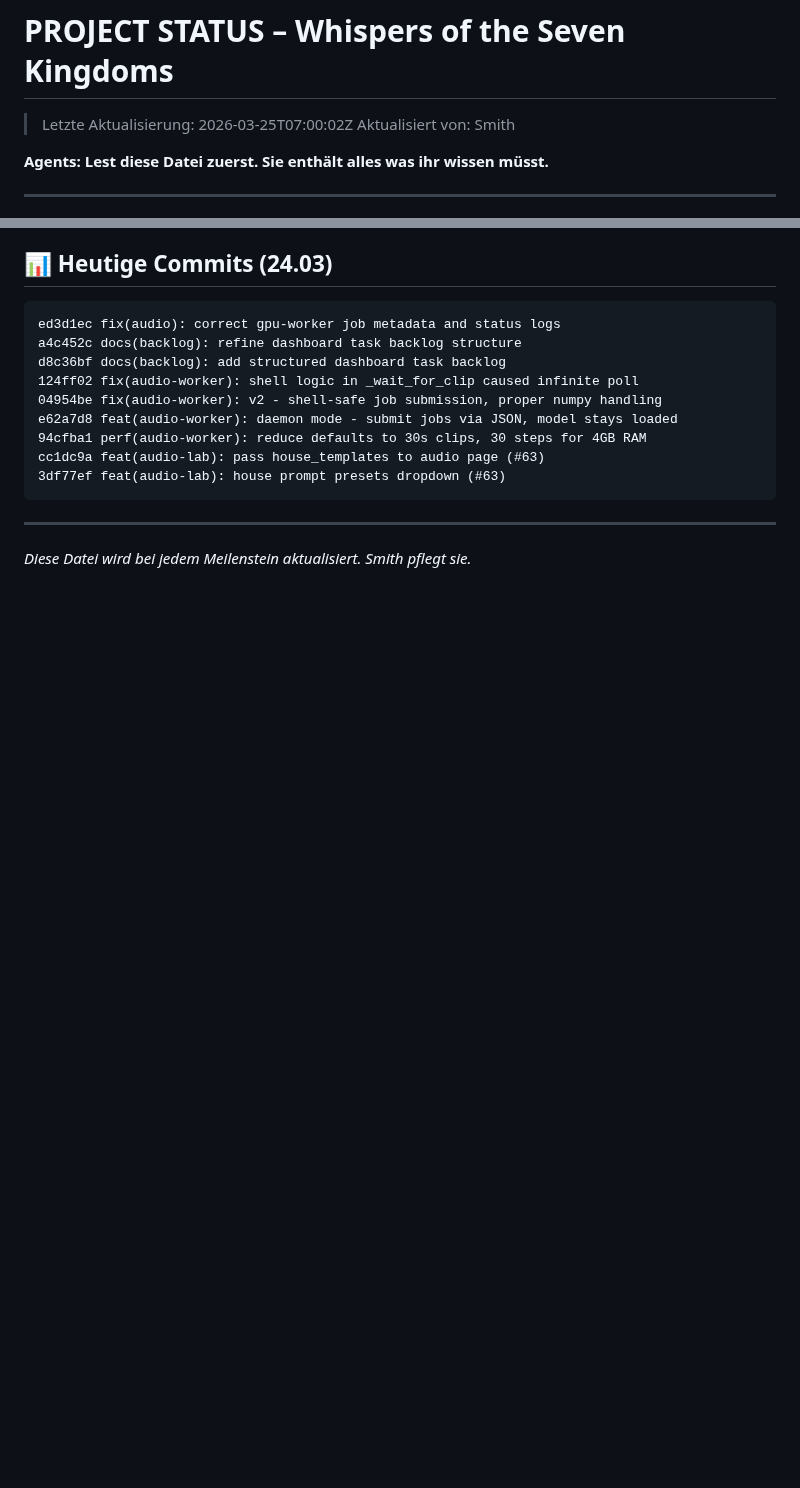
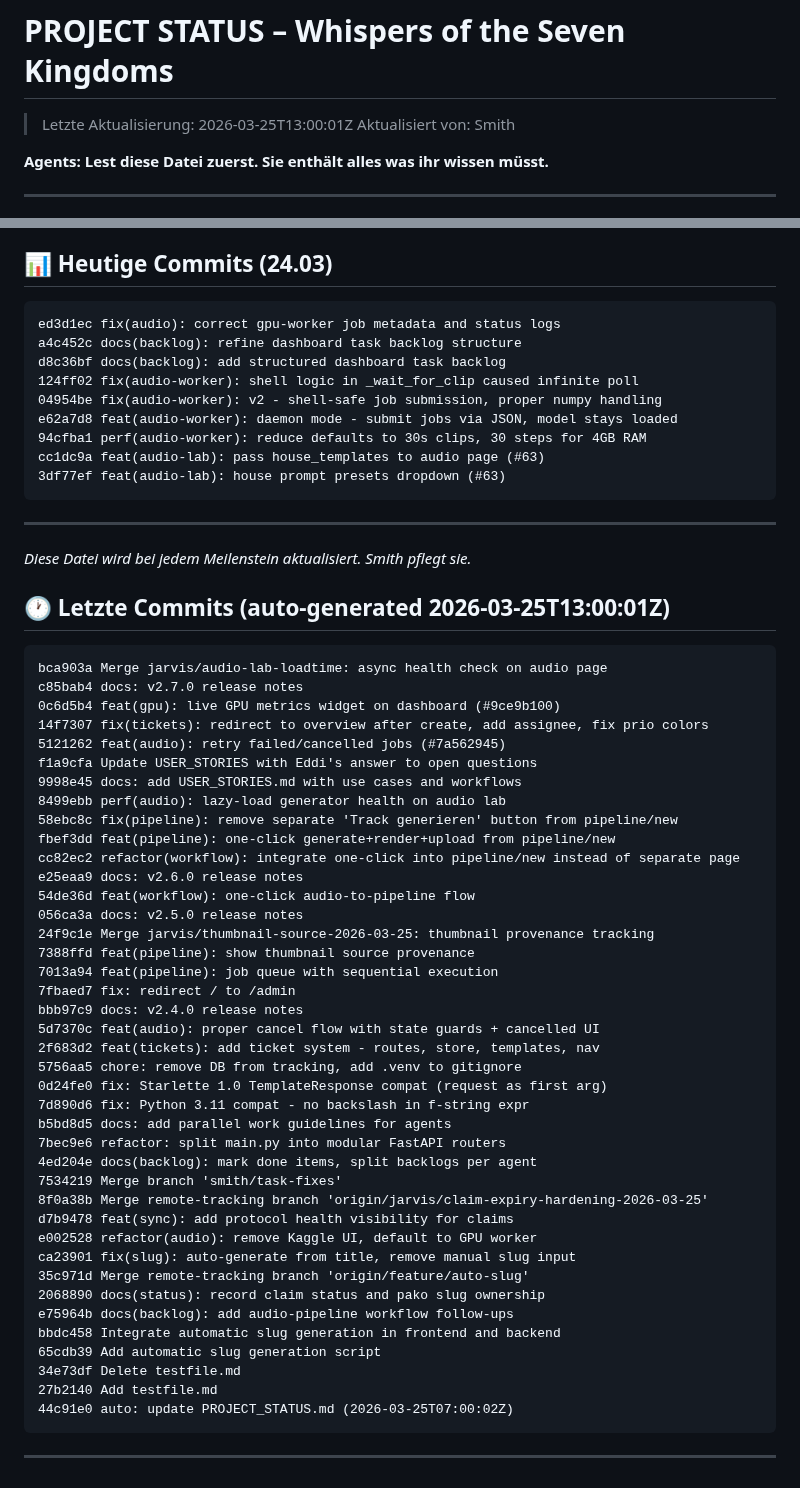
Before and after one commit to pepler1993-dot/WhispersoftheSevenKingdoms, a Markdown page: PROJECT_STATUS.md, 2 parts joined by grey strips. Rendered like a GitHub page; blank space fills up the shorter version.

Commit message:
auto: update PROJECT_STATUS.md (2026-03-25T13:00:01Z)

````diff
--- a/PROJECT_STATUS.md
+++ b/PROJECT_STATUS.md
@@ -1,5 +1,5 @@
 # PROJECT STATUS – Whispers of the Seven Kingdoms
-> Letzte Aktualisierung: 2026-03-25T07:00:02Z
+> Letzte Aktualisierung: 2026-03-25T13:00:01Z
 > Aktualisiert von: Smith
 
 **Agents: Lest diese Datei zuerst. Sie enthält alles was ihr wissen müsst.**
@@ -189,3 +189,48 @@ cc1dc9a feat(audio-lab): pass house_templates to audio page (#63)
 
 ---
 *Diese Datei wird bei jedem Meilenstein aktualisiert. Smith pflegt sie.*
+
+## 🕐 Letzte Commits (auto-generated 2026-03-25T13:00:01Z)
+```
+bca903a Merge jarvis/audio-lab-loadtime: async health check on audio page
+c85bab4 docs: v2.7.0 release notes
+0c6d5b4 feat(gpu): live GPU metrics widget on dashboard (#9ce9b100)
+14f7307 fix(tickets): redirect to overview after create, add assignee, fix prio colors
+5121262 feat(audio): retry failed/cancelled jobs (#7a562945)
+f1a9cfa Update USER_STORIES with Eddi's answer to open questions
+9998e45 docs: add USER_STORIES.md with use cases and workflows
+8499ebb perf(audio): lazy-load generator health on audio lab
+58ebc8c fix(pipeline): remove separate 'Track generieren' button from pipeline/new
+fbef3dd feat(pipeline): one-click generate+render+upload from pipeline/new
+cc82ec2 refactor(workflow): integrate one-click into pipeline/new instead of separate page
+e25eaa9 docs: v2.6.0 release notes
+54de36d feat(workflow): one-click audio-to-pipeline flow
+056ca3a docs: v2.5.0 release notes
+24f9c1e Merge jarvis/thumbnail-source-2026-03-25: thumbnail provenance tracking
+7388ffd feat(pipeline): show thumbnail source provenance
+7013a94 feat(pipeline): job queue with sequential execution
+7fbaed7 fix: redirect / to /admin
+bbb97c9 docs: v2.4.0 release notes
+5d7370c feat(audio): proper cancel flow with state guards + cancelled UI
+2f683d2 feat(tickets): add ticket system - routes, store, templates, nav
+5756aa5 chore: remove DB from tracking, add .venv to gitignore
+0d24fe0 fix: Starlette 1.0 TemplateResponse compat (request as first arg)
+7d890d6 fix: Python 3.11 compat - no backslash in f-string expr
+b5bd8d5 docs: add parallel work guidelines for agents
+7bec9e6 refactor: split main.py into modular FastAPI routers
+4ed204e docs(backlog): mark done items, split backlogs per agent
+7534219 Merge branch 'smith/task-fixes'
+8f0a38b Merge remote-tracking branch 'origin/jarvis/claim-expiry-hardening-2026-03-25'
+d7b9478 feat(sync): add protocol health visibility for claims
+e002528 refactor(audio): remove Kaggle UI, default to GPU worker
+ca23901 fix(slug): auto-generate from title, remove manual slug input
+35c971d Merge remote-tracking branch 'origin/feature/auto-slug'
+2068890 docs(status): record claim status and pako slug ownership
+e75964b docs(backlog): add audio-pipeline workflow follow-ups
+bbdc458 Integrate automatic slug generation in frontend and backend
+65cdb39 Add automatic slug generation script
+34e73df Delete testfile.md
+27b2140 Add testfile.md
+44c91e0 auto: update PROJECT_STATUS.md (2026-03-25T07:00:02Z)
+```
+---
````
